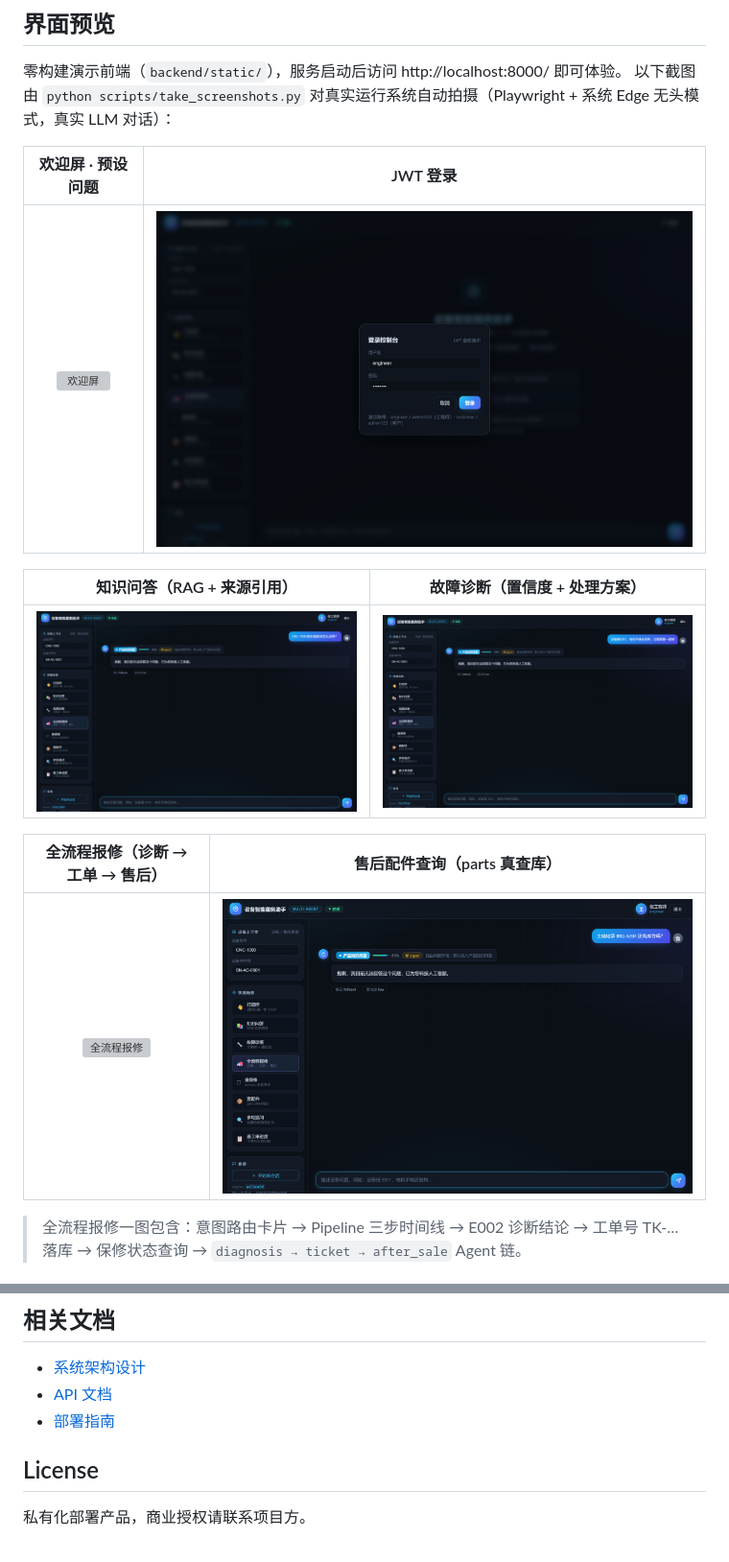
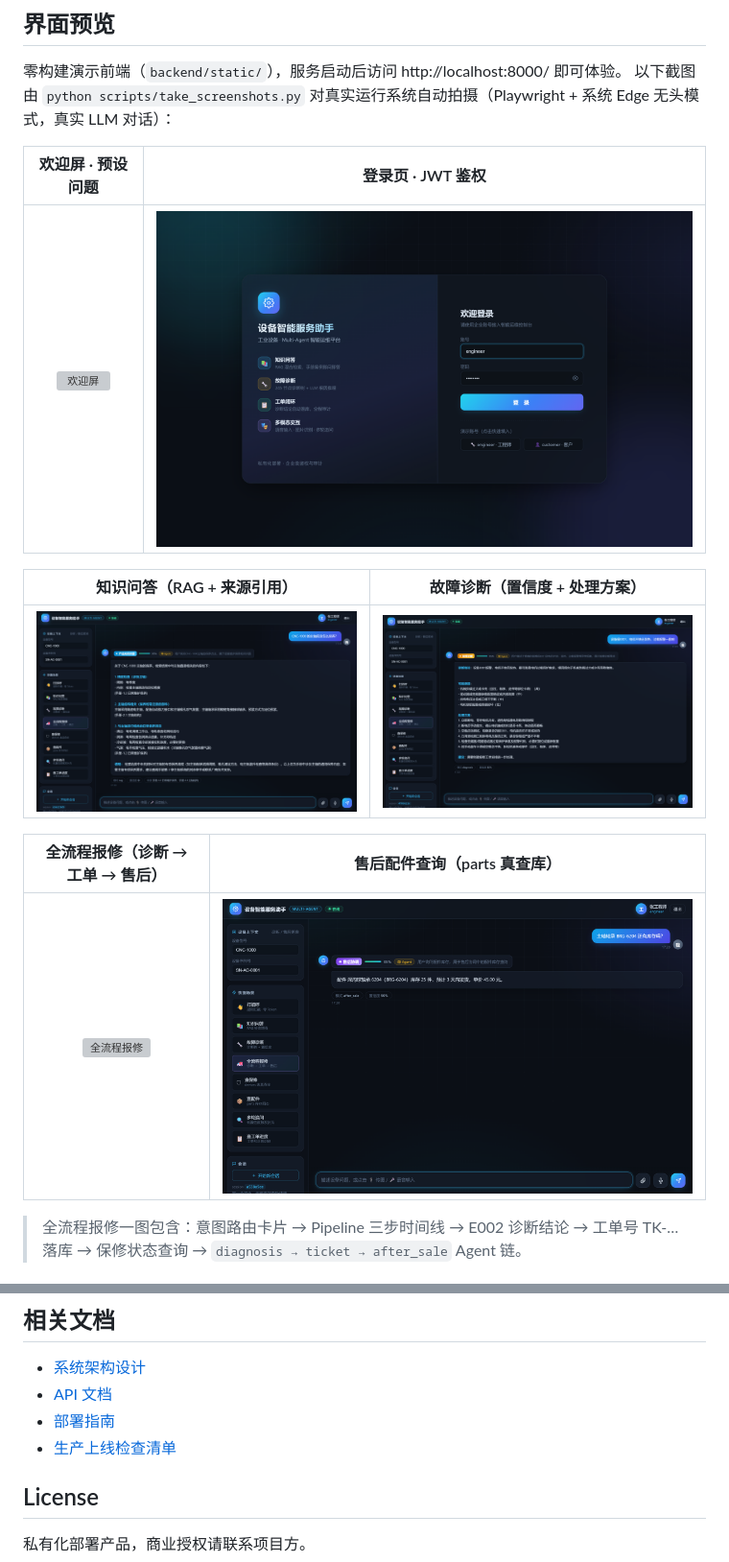
Before and after one commit to yuhua0401/industrial-ops-agent, a Markdown page: README.md, 2 parts joined by grey strips. Shown at 96% size. Drawn GitHub-style; pictures changed too: docs/images/chat-after-sale.png, docs/images/chat-diagnosis.png, docs/images/chat-knowledge.png; grey boxes are pictures that could not be loaded.

```diff
--- a/README.md
+++ b/README.md
@@ -7,7 +9,7 @@
 零构建演示前端（`backend/static/`），服务启动后访问 http://localhost:8000/ 即可体验。
 以下截图由 `python scripts/take_screenshots.py` 对真实运行系统自动拍摄（Playwright + 系统 Edge 无头模式，真实 LLM 对话）：
 
-| 欢迎屏 · 预设问题 | JWT 登录 |
+| 欢迎屏 · 预设问题 | 登录页 · JWT 鉴权 |
 |:---:|:---:|
 | ![欢迎屏](docs/images/welcome.png) | ![登录](docs/images/login.png) |
 
@@ -195,6 +197,7 @@ python scripts/demo_diagnosis.py
 - [系统架构设计](docs/architecture.md)
 - [API 文档](docs/api.md)
 - [部署指南](docs/deployment.md)
+- [生产上线检查清单](docs/production-checklist.md)
 
 ## License
 
```
Also changed, not shown: other parts of README.md (+2 -0 lines), 5 other files.
